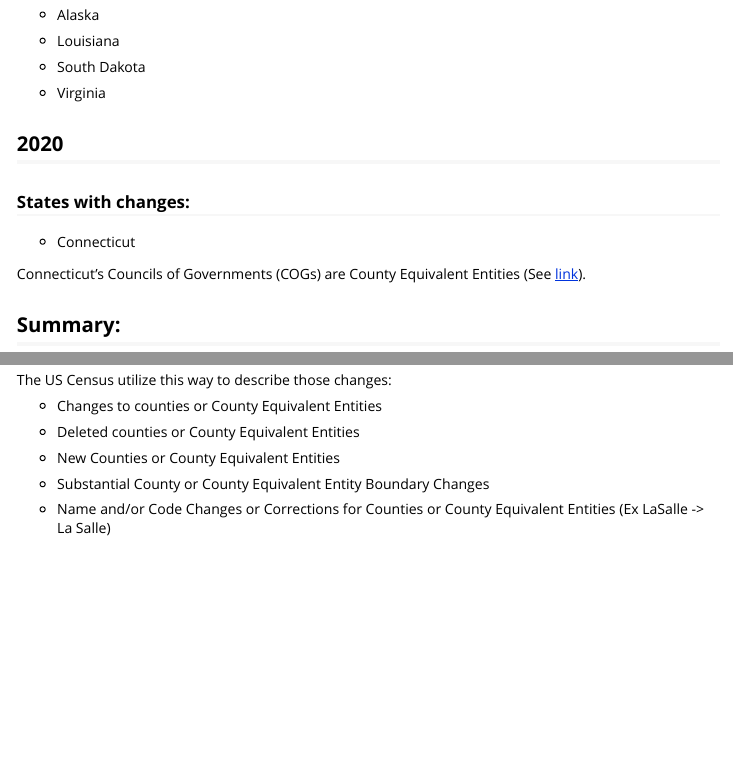
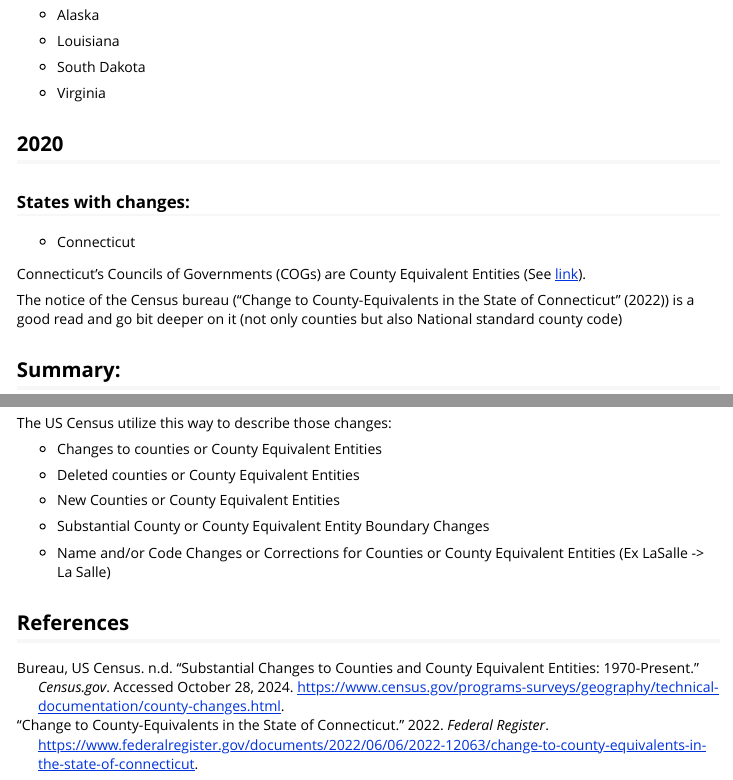
Before and after one commit to ruralinnovation/cori.data.xwalk, an R Markdown document (vignettes/counties.Rmd): the page in a window 1100 px wide, from 2000 px down, and a second part further down, joined at a grey line. Rendered offline with R 4.5, knitr and Pandoc, with nearby package versions.

Commit message:
move census website to reference

```diff
--- /dev/null
+++ b/vignettes/US_boundaries.bib
@@ -0,0 +1,22 @@
+
+@misc{noauthor_change_2022,
+	title = {Change to {County}-{Equivalents} in the {State} of {Connecticut}},
+	url = {https://www.federalregister.gov/documents/2022/06/06/2022-12063/change-to-county-equivalents-in-the-state-of-connecticut},
+	abstract = {This notice provides information about the State of Connecticut's (hereafter Connecticut or the State) formal request to the Census Bureau to adopt the State's nine planning regions as county- equivalent geographic units for purposes of collecting, tabulating, and disseminating statistical data,...},
+	language = {en},
+	urldate = {2024-10-28},
+	journal = {Federal Register},
+	month = jun,
+	year = {2022},
+}
+
+@misc{bureau_substantial_nodate,
+	title = {Substantial {Changes} to {Counties} and {County} {Equivalent} {Entities}: 1970-{Present}},
+	shorttitle = {Substantial {Changes} to {Counties} and {County} {Equivalent} {Entities}},
+	url = {https://www.census.gov/programs-surveys/geography/technical-documentation/county-changes.html},
+	abstract = {Substantial county changes include all county boundary changes affecting an estimated population of 200 or more people.},
+	urldate = {2024-10-28},
+	journal = {Census.gov},
+	author = {Bureau, US Census},
+	note = {Section: Government},
+}
--- a/vignettes/counties.Rmd
+++ b/vignettes/counties.Rmd
@@ -1,6 +1,7 @@
 ---
 title: "counties"
 output: rmarkdown::html_vignette
+bibliography: US_boundaries.bib
 vignette: >
   %\VignetteIndexEntry{counties}
   %\VignetteEngine{knitr::rmarkdown}
@@ -133,6 +134,8 @@ They can be find here: https://www2.census.gov/geo/tiger/TIGER1992/ and are in t
 
 Connecticut's Councils of Governments (COGs) are County Equivalent Entities (See [link](https://www2.census.gov/geo/pdfs/reference/ct_county_equiv_change.pdf)).
 
+The notice of the Census bureau (@noauthor_change_2022) is a good read and go bit deeper on it (not only counties but also National standard county code)
+
 ## Summary:
 
 So far the options are:
@@ -151,3 +154,5 @@ The US Census utilize this way to describe those changes:
 - Substantial County or County Equivalent Entity Boundary Changes
 
 - Name and/or Code Changes or Corrections for Counties or County Equivalent Entities (Ex LaSalle -> La Salle)
+
+## References
```
Also changed, not shown: vignettes/counties.Rmd (2 more changed lines).
